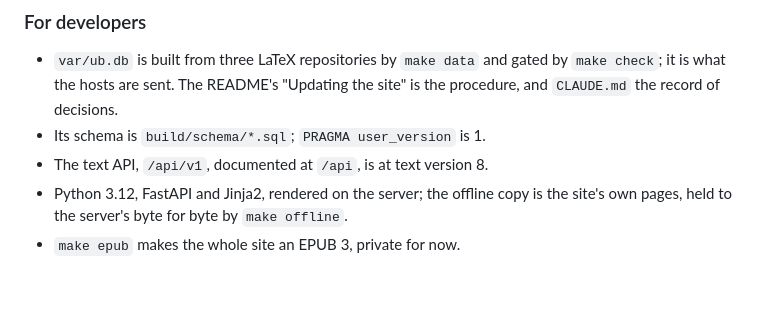
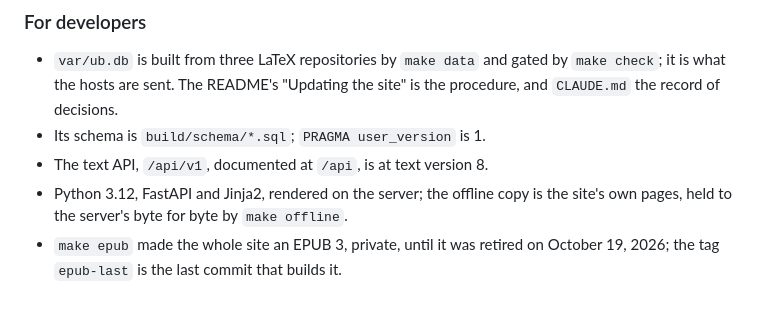
Before and after one commit to The-Urantia-Book-Fellowship/ubsite, a Markdown page: ChangeLog.md, the part around the change. Rendered like a GitHub page.

Commit message:
The changelog's EPUB line is in the past
Where the file began, it said that `make epub` makes the EPUB, which was
retired the next day; it now says it made it until then, and that the tag
`epub-last` is the last commit that builds it.

Co-Authored-By: Claude Opus 5.5 (1M context) <noreply@anthropic.com>

```diff
--- a/ChangeLog.md
+++ b/ChangeLog.md
@@ -82,4 +82,4 @@ Not a release, and not news: what the site was when this file began, for whoever
 - Its schema is `build/schema/*.sql`; `PRAGMA user_version` is 1.
 - The text API, `/api/v1`, documented at `/api`, is at text version 8.
 - Python 3.12, FastAPI and Jinja2, rendered on the server; the offline copy is the site's own pages, held to the server's byte for byte by `make offline`.
-- `make epub` makes the whole site an EPUB 3, private for now.
+- `make epub` made the whole site an EPUB 3, private, until it was retired on October 19, 2026; the tag `epub-last` is the last commit that builds it.
```
